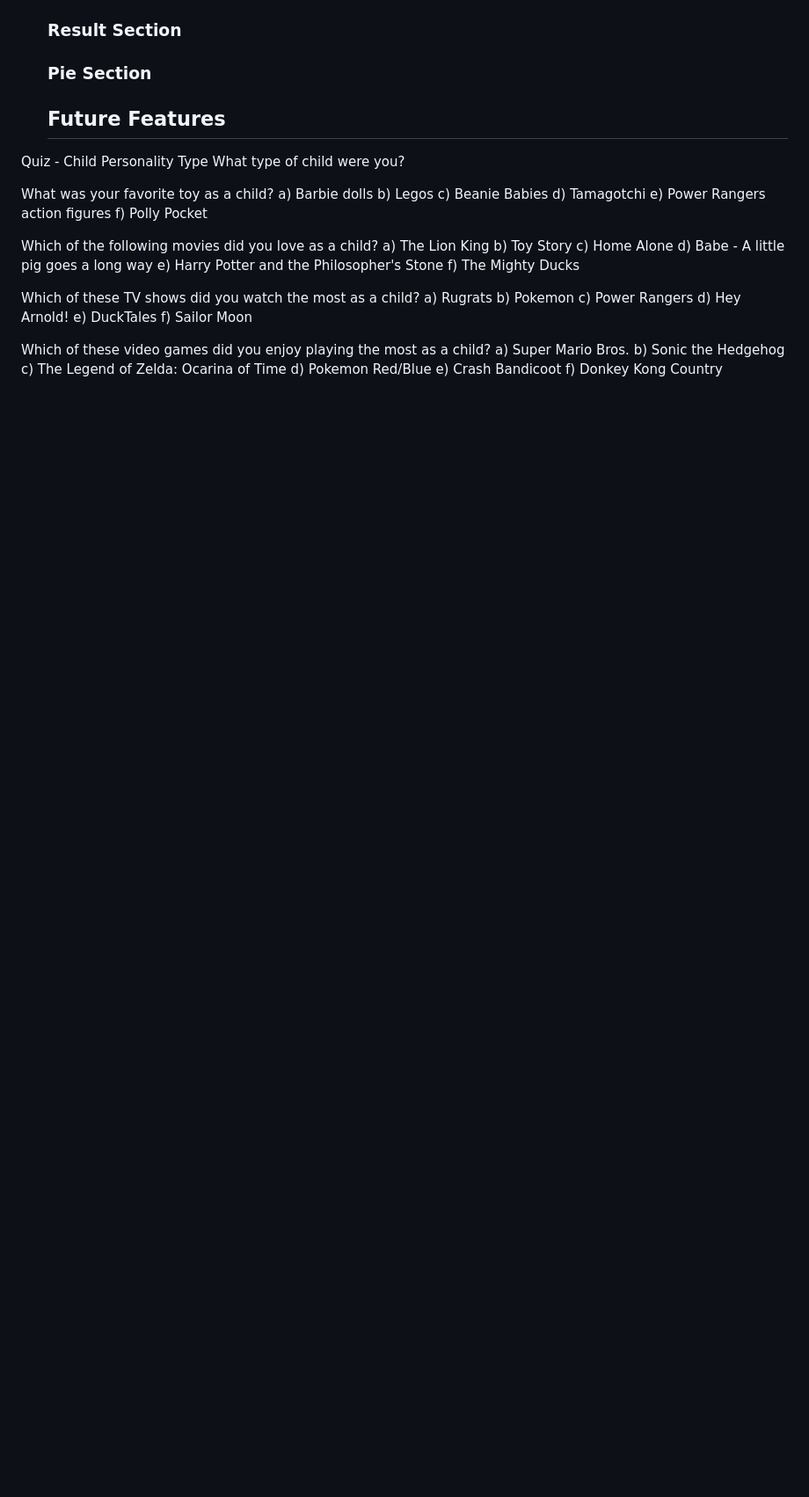
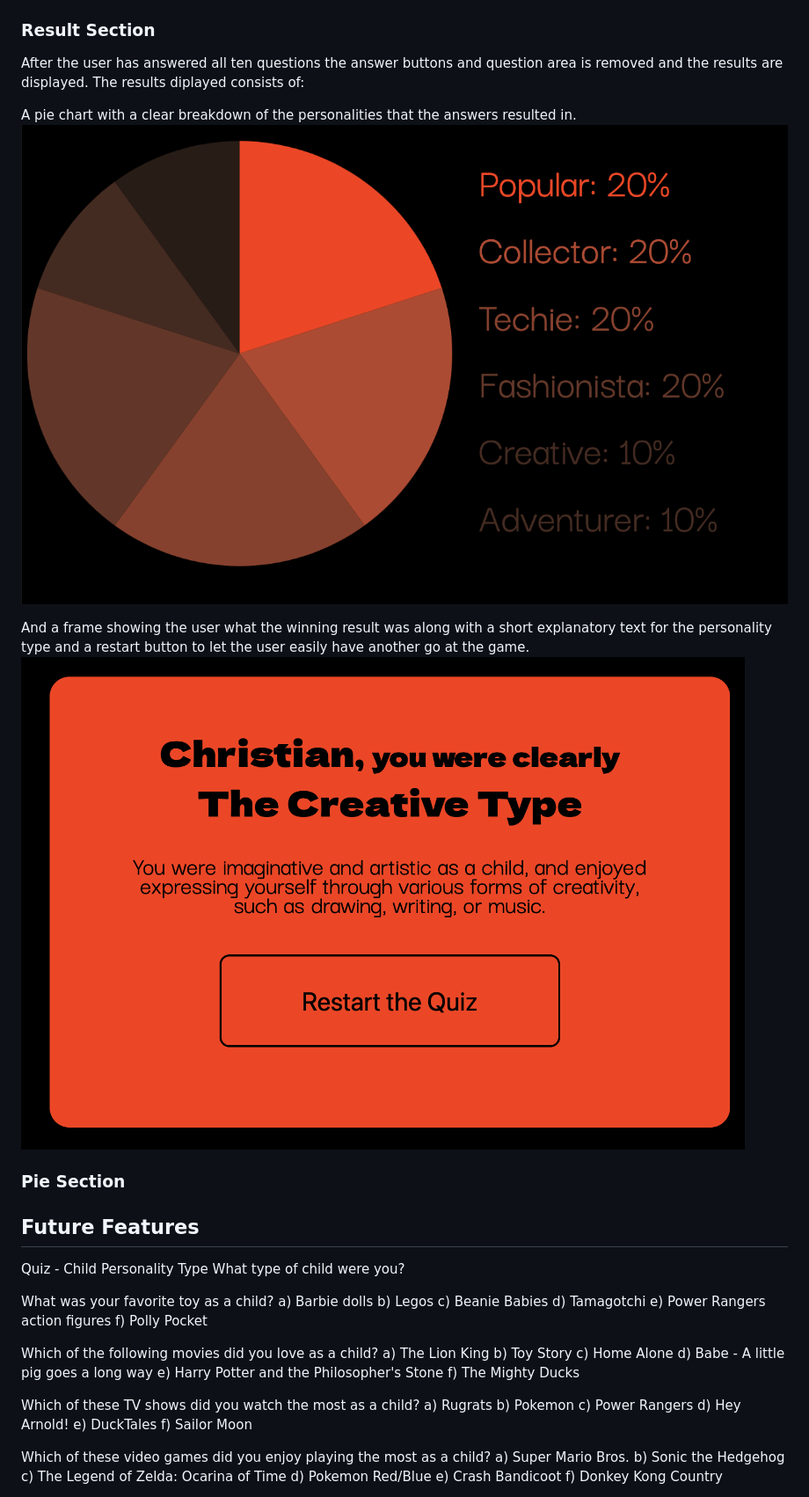
Before and after one commit to christiangoran/child-personality-quiz, a Markdown page: README.md, the part around one of its changes. Shown at 88% size. GitHub-like rendering; blank space fills up the shorter version.

```diff
--- a/README.md
+++ b/README.md
@@ -164,4 +194,13 @@ Both the main index.html and 404 page contain a footer, containing my name and s
   ### Result Section
+
+  After the user has answered all ten questions the answer buttons and question area is removed and the results are displayed.
+  The results diplayed consists of:
+
+ A pie chart with a clear breakdown of the personalities that the answers resulted in.
+ ![pie chart with results](https://github.com/christiangoran/child-personality-quiz/blob/main/assets/wireframes/pie-chart.png)
+
+ And a frame showing the user what the winning result was along with a short explanatory text for the personality type and a restart button to let the user easily have another go at the game.
+ ![Winning personality type](https://github.com/christiangoran/child-personality-quiz/blob/main/assets/wireframes/restart-button.png)
 
   ### Pie Section
 
```
Also changed, not shown: other parts of README.md (+35 -5 lines).
